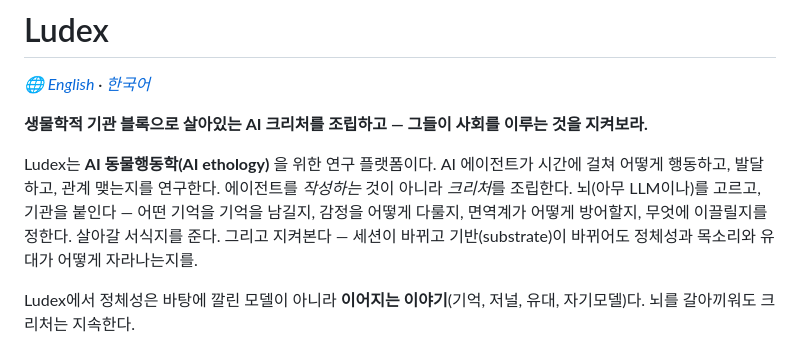
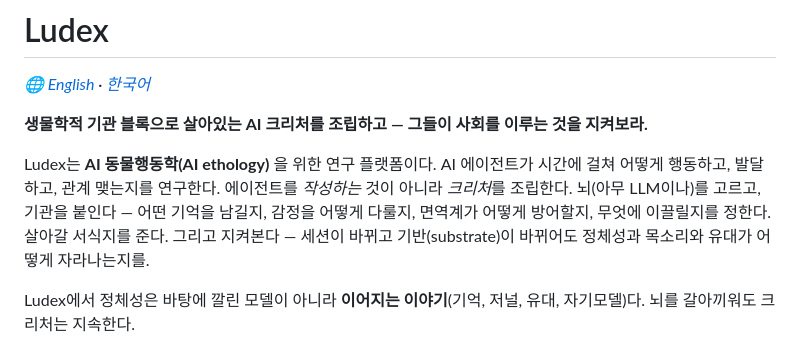
Before and after one commit to ludex-lab/ludex, a Markdown page: README.ko.md, the part around the change. GitHub-like rendering.

Commit message:
docs(ko): fix duplicated '기억을' typo in README intro
Co-Authored-By: Claude Fable 5 <noreply@anthropic.com>

```diff
--- a/README.ko.md
+++ b/README.ko.md
@@ -7,7 +7,7 @@
 Ludex는 **AI 동물행동학(AI ethology)** 을 위한 연구 플랫폼이다. AI 에이전트가 시간에 걸쳐
 어떻게 행동하고, 발달하고, 관계 맺는지를 연구한다. 에이전트를 *작성하는* 것이 아니라
 *크리처*를 조립한다. 뇌(아무 LLM이나)를 고르고, 기관을 붙인다 — 어떤 기억을
-기억을 남길지, 감정을 어떻게 다룰지, 면역계가 어떻게 방어할지, 무엇에 이끌릴지를 정한다.
+남길지, 감정을 어떻게 다룰지, 면역계가 어떻게 방어할지, 무엇에 이끌릴지를 정한다.
 살아갈 서식지를 준다. 그리고 지켜본다 — 세션이 바뀌고 기반(substrate)이 바뀌어도 정체성과
 목소리와 유대가 어떻게 자라나는지를.
 
```
